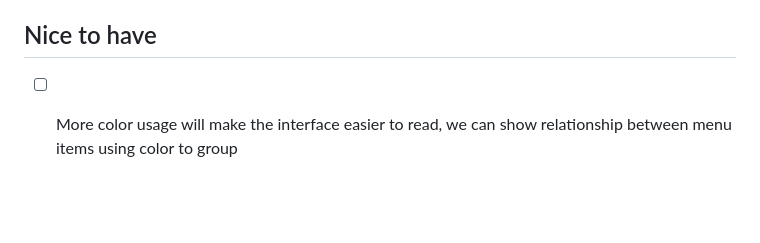
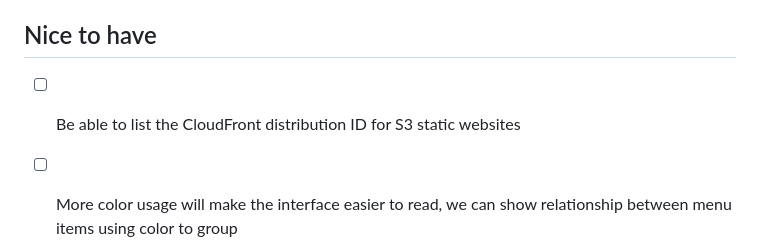
Before and after one commit to caltechlibrary/clasm, a Markdown page: TODO.md, the part around the change. GitHub-like rendering; blank space fills up the shorter version.

Commit message:
Quick Save

```diff
--- a/TODO.md
+++ b/TODO.md
@@ -22,6 +22,7 @@
 
 ## Nice to have
 
+- [ ] Be able to list the CloudFront distribution ID for S3 static websites
 - [ ] More color usage will make the interface easier to read, we can show relationship between menu items using color to group
 - [ ] For actions that take more than a few minutes, a spinner that shows progress would be nice
 - [ ] Bulk object delete (the file manager's Delete/Sync actions, `internal/filemanager`) currently loops one `s3:DeleteObject` call per key. `github.com/peak/s5cmd/v2`'s `storage.S3.MultiDelete` batches keys into groups of up to 1000 and calls the batch `s3:DeleteObjects` API in parallel chunks -- not importable directly (aws-sdk-go v1 + urfave/cli coupling, vs. this project's aws-sdk-go-v2), but `aws-sdk-go-v2`'s `s3` package already exposes `DeleteObjects`, so the same batching pattern could be reimplemented natively without a new dependency. Evaluated 2026-07-09, flagged again as an open question in PLAN.md Phase 20.1's work items, still not started.
```
